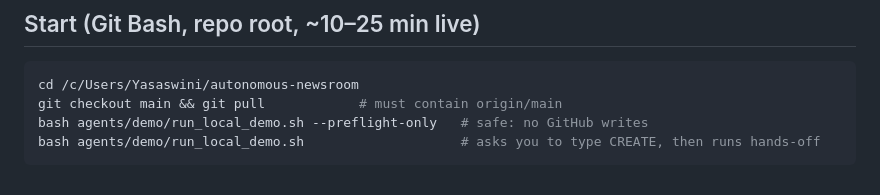
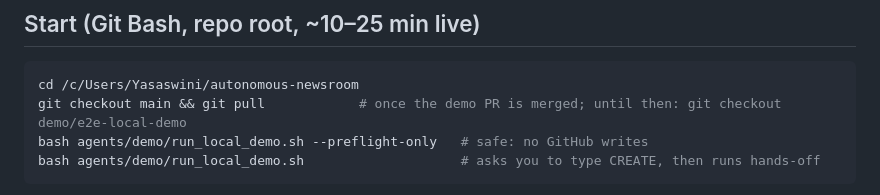
Before and after one commit to Lakshmi-Sayyapureddy1819/autonomous-newsroom, a Markdown page: agents/demo/DEMO_GUIDE.md, the part around the change. Rendered like a GitHub page.

Commit message:
docs(demo): start commands work before and after the demo PR merges
Co-Authored-By: Claude Sonnet 5.5 <noreply@anthropic.com>

````diff
--- a/agents/demo/DEMO_GUIDE.md
+++ b/agents/demo/DEMO_GUIDE.md
@@ -3,7 +3,7 @@
 ## Start (Git Bash, repo root, ~10–25 min live)
 ```bash
 cd /c/Users/Yasaswini/autonomous-newsroom
-git checkout main && git pull            # must contain origin/main
+git checkout main && git pull            # once the demo PR is merged; until then: git checkout demo/e2e-local-demo
 bash agents/demo/run_local_demo.sh --preflight-only   # safe: no GitHub writes
 bash agents/demo/run_local_demo.sh                    # asks you to type CREATE, then runs hands-off
 ```
````
